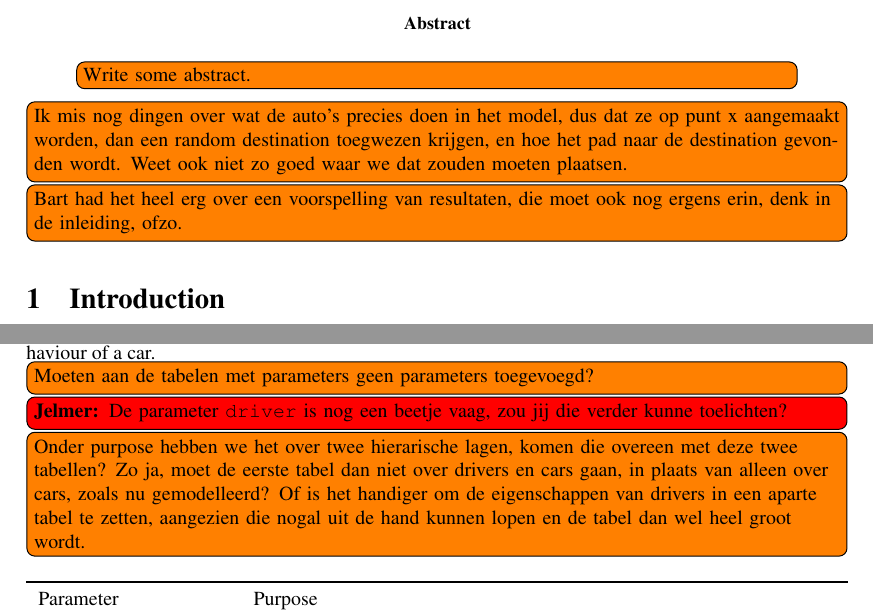
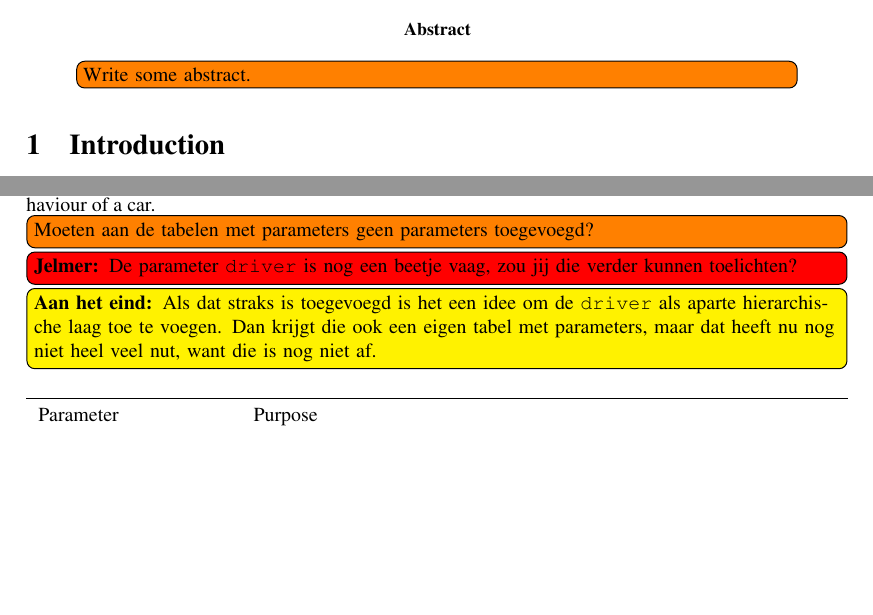
Before and after one commit to jelmervdl/dmas, a LaTeX paper (report/report.tex, which reads report/overview.tex): two parts of pages 2 and 4 of 7, joined at a grey line, cut so that both start at the same text, the shorter picture padded with empty space. Compiled offline with pdfLaTeX.

Commit message:
Veranderingen/verbeteringen aan het verslag en aan de todo's

```diff
--- a/report/overview.tex
+++ b/report/overview.tex
@@ -15,8 +15,8 @@ This model contains two different hierarchical levels, the car/driver level and
 	\Cref{tab:par:method:model:overview:state:lowlevel:car} provides an overview of all parameters that influence the behaviour of a car.
 
 	\algemeen{Moeten aan de tabelen met parameters geen parameters toegevoegd?}
-	\jelmer{De parameter \t{driver} is nog een beetje vaag, zou jij die verder kunne toelichten?}
-	\algemeen{Onder purpose hebben we het over twee hierarische lagen, komen die overeen met deze twee tabellen? Zo ja, moet de eerste tabel dan niet over drivers en cars gaan, in plaats van alleen over cars, zoals nu gemodelleerd? Of is het handiger om de eigenschappen van drivers in een aparte tabel te zetten, aangezien die nogal uit de hand kunnen lopen en de tabel dan wel heel groot wordt.}
+	\jelmer{De parameter \t{driver} is nog een beetje vaag, zou jij die verder kunnen toelichten?}
+	\later{Als dat straks is toegevoegd is het een idee om de \t{driver} als aparte hierarchische laag toe te voegen. Dan krijgt die ook een eigen tabel met parameters, maar dat heeft nu nog niet heel veel nut, want die is nog niet af.}
 
 	\begin{table}[H]
 		\centering
--- a/report/report.tex
+++ b/report/report.tex
@@ -71,9 +71,6 @@
 
 \input{abstract}
 
-\algemeen{Ik mis nog dingen over wat de auto's precies doen in het model, dus dat ze op punt x aangemaakt worden, dan een random destination toegwezen krijgen, en hoe het pad naar de destination gevonden wordt. Weet ook niet zo goed waar we dat zouden moeten plaatsen.}
-\algemeen{Bart had het heel erg over een voorspelling van resultaten, die moet ook nog ergens erin, denk in de inleiding, ofzo.}
-
 \section{Introduction}
 \label{sec:introduction}
 \input{intro.tex}
```
Also changed, not shown: report/designConcepts.tex (+2 -0 lines), report/intro.tex (+4 -2 lines), report/overview.tex (3 more changed lines).
